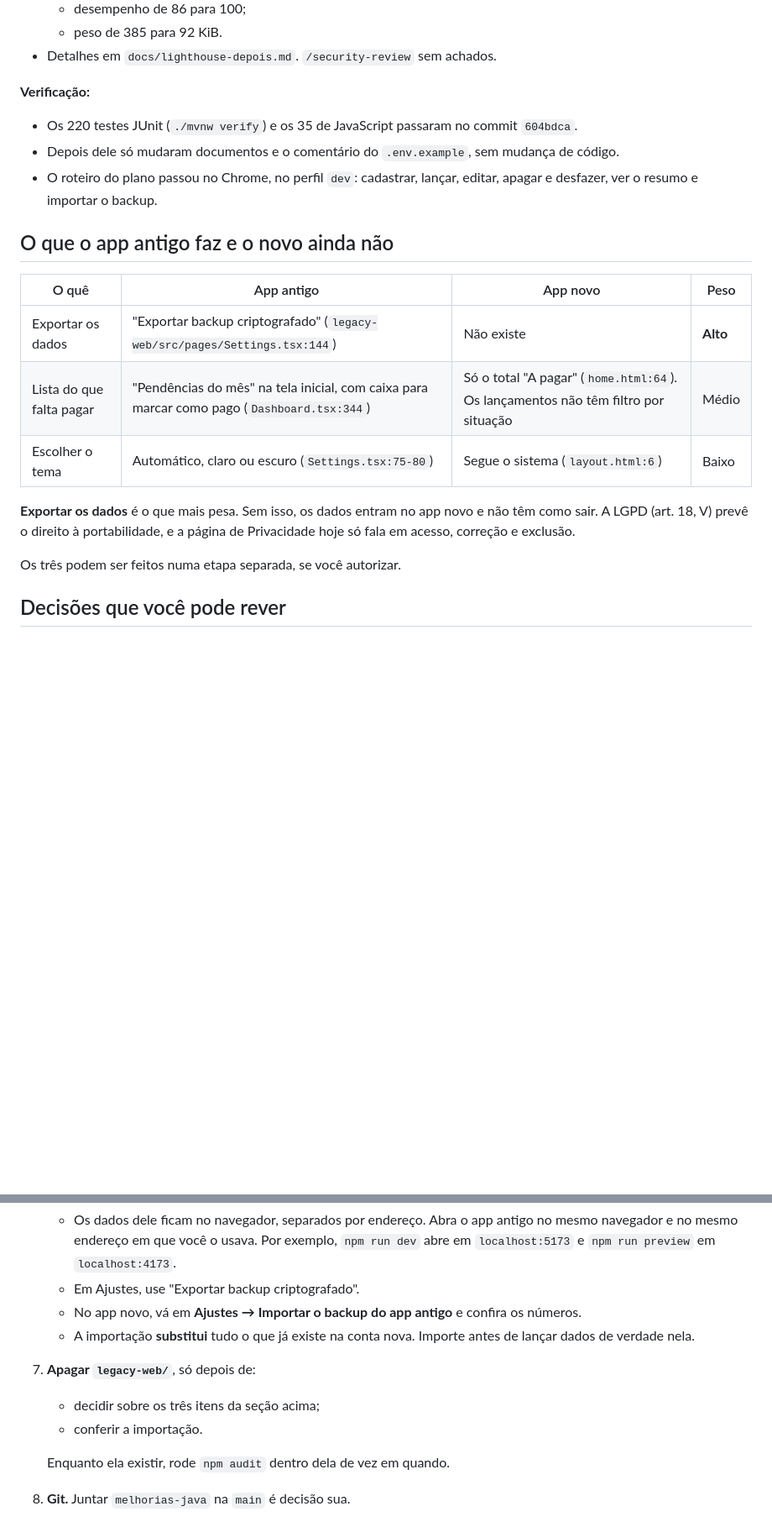
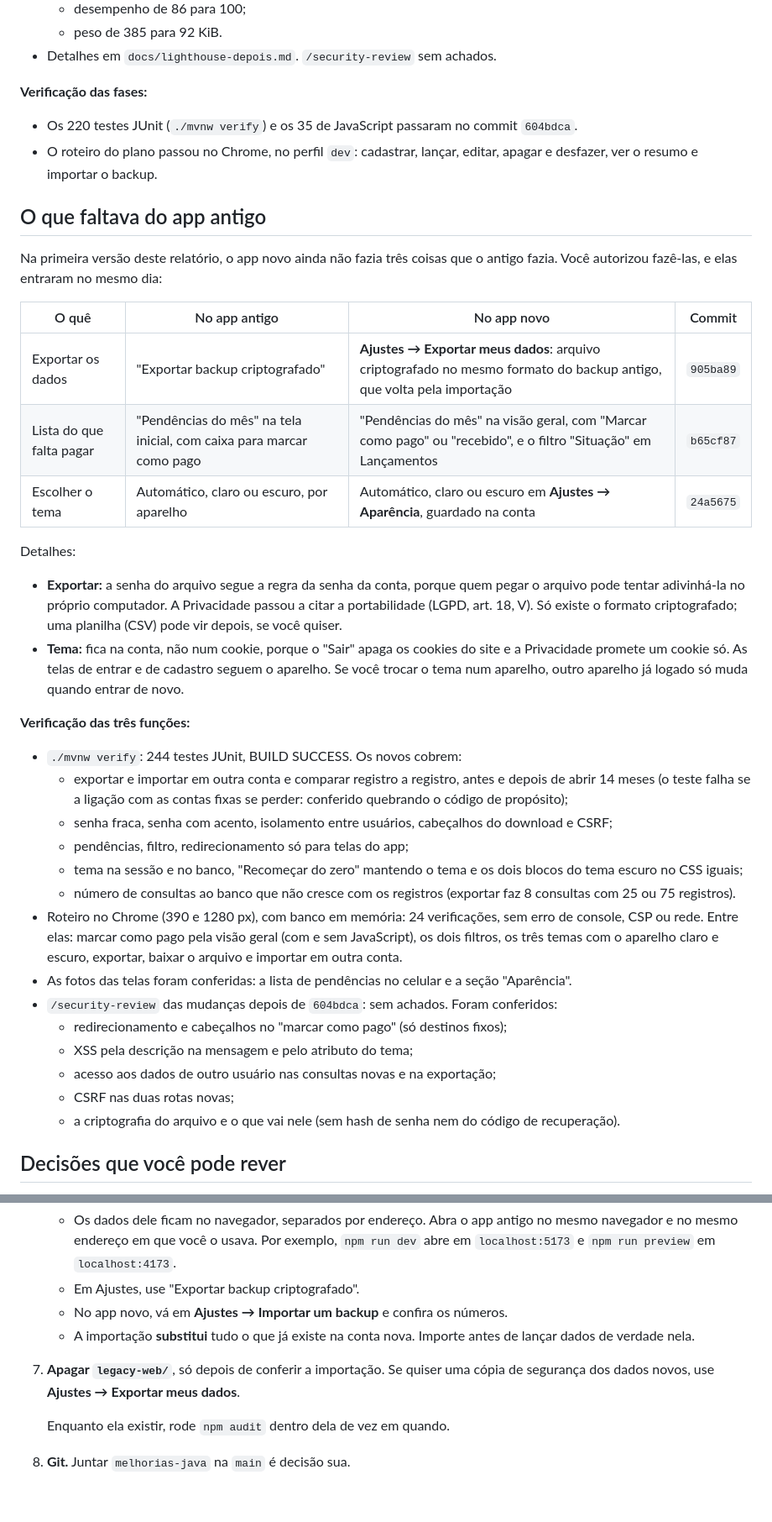
Before and after one commit to fabasDev/sistema-de-controle-financeiro, a Markdown page: docs/entrega-final.md, 2 parts joined by grey strips. Shown at 84% size. Rendered like a GitHub page; blank space fills up the shorter version.

Commit message:
Atualiza a Entrega final com as três funções que faltavam do app antigo
O relatório dizia que o legacy-web/ não podia ser apagado por causa de
três funções que faltavam. Elas entraram (exportar os dados, pendências
do mês e escolha de tema), então o relatório agora diz o que mudou, como
foi verificado (244 testes, roteiro no Chrome, revisão de segurança sem
achados) e que o legacy-web/ pode sair depois de conferir a importação.

Co-Authored-By: Claude Opus 5.5 <noreply@anthropic.com>

```diff
--- a/docs/entrega-final.md
+++ b/docs/entrega-final.md
@@ -46,22 +46,39 @@ O `legacy-web/` **ainda não deve ser apagado**. O plano diz que ele fica até o
   - peso de 385 para 92 KiB.
 - Detalhes em `docs/lighthouse-depois.md`. `/security-review` sem achados.
 
-**Verificação:**
+**Verificação das fases:**
 - Os 220 testes JUnit (`./mvnw verify`) e os 35 de JavaScript passaram no commit `604bdca`.
-- Depois dele só mudaram documentos e o comentário do `.env.example`, sem mudança de código.
 - O roteiro do plano passou no Chrome, no perfil `dev`: cadastrar, lançar, editar, apagar e desfazer, ver o resumo e importar o backup.
 
-## O que o app antigo faz e o novo ainda não
+## O que faltava do app antigo
 
-| O quê | App antigo | App novo | Peso |
+Na primeira versão deste relatório, o app novo ainda não fazia três coisas que o antigo fazia. Você autorizou fazê-las, e elas entraram no mesmo dia:
+
+| O quê | No app antigo | No app novo | Commit |
 |---|---|---|---|
-| Exportar os dados | "Exportar backup criptografado" (`legacy-web/src/pages/Settings.tsx:144`) | Não existe | **Alto** |
-| Lista do que falta pagar | "Pendências do mês" na tela inicial, com caixa para marcar como pago (`Dashboard.tsx:344`) | Só o total "A pagar" (`home.html:64`). Os lançamentos não têm filtro por situação | Médio |
-| Escolher o tema | Automático, claro ou escuro (`Settings.tsx:75-80`) | Segue o sistema (`layout.html:6`) | Baixo |
+| Exportar os dados | "Exportar backup criptografado" | **Ajustes → Exportar meus dados**: arquivo criptografado no mesmo formato do backup antigo, que volta pela importação | `905ba89` |
+| Lista do que falta pagar | "Pendências do mês" na tela inicial, com caixa para marcar como pago | "Pendências do mês" na visão geral, com "Marcar como pago" ou "recebido", e o filtro "Situação" em Lançamentos | `b65cf87` |
+| Escolher o tema | Automático, claro ou escuro, por aparelho | Automático, claro ou escuro em **Ajustes → Aparência**, guardado na conta | `24a5675` |
 
-**Exportar os dados** é o que mais pesa. Sem isso, os dados entram no app novo e não têm como sair. A LGPD (art. 18, V) prevê o direito à portabilidade, e a página de Privacidade hoje só fala em acesso, correção e exclusão.
+Detalhes:
+- **Exportar:** a senha do arquivo segue a regra da senha da conta, porque quem pegar o arquivo pode tentar adivinhá-la no próprio computador. A Privacidade passou a citar a portabilidade (LGPD, art. 18, V). Só existe o formato criptografado; uma planilha (CSV) pode vir depois, se você quiser.
+- **Tema:** fica na conta, não num cookie, porque o "Sair" apaga os cookies do site e a Privacidade promete um cookie só. As telas de entrar e de cadastro seguem o aparelho. Se você trocar o tema num aparelho, outro aparelho já logado só muda quando entrar de novo.
 
-Os três podem ser feitos numa etapa separada, se você autorizar.
+**Verificação das três funções:**
+- `./mvnw verify`: 244 testes JUnit, BUILD SUCCESS. Os novos cobrem:
+  - exportar e importar em outra conta e comparar registro a registro, antes e depois de abrir 14 meses (o teste falha se a ligação com as contas fixas se perder: conferido quebrando o código de propósito);
+  - senha fraca, senha com acento, isolamento entre usuários, cabeçalhos do download e CSRF;
+  - pendências, filtro, redirecionamento só para telas do app;
+  - tema na sessão e no banco, "Recomeçar do zero" mantendo o tema e os dois blocos do tema escuro no CSS iguais;
+  - número de consultas ao banco que não cresce com os registros (exportar faz 8 consultas com 25 ou 75 registros).
+- Roteiro no Chrome (390 e 1280 px), com banco em memória: 24 verificações, sem erro de console, CSP ou rede. Entre elas: marcar como pago pela visão geral (com e sem JavaScript), os dois filtros, os três temas com o aparelho claro e escuro, exportar, baixar o arquivo e importar em outra conta.
+- As fotos das telas foram conferidas: a lista de pendências no celular e a seção "Aparência".
+- `/security-review` das mudanças depois de `604bdca`: sem achados. Foram conferidos:
+  - redirecionamento e cabeçalhos no "marcar como pago" (só destinos fixos);
+  - XSS pela descrição na mensagem e pelo atributo do tema;
+  - acesso aos dados de outro usuário nas consultas novas e na exportação;
+  - CSRF nas duas rotas novas;
+  - a criptografia do arquivo e o que vai nele (sem hash de senha nem do código de recuperação).
 
 ## Decisões que você pode rever
 
@@ -114,12 +131,10 @@ Nesta ordem:
 6. **Trazer os dados do app antigo.**
    - Os dados dele ficam no navegador, separados por endereço. Abra o app antigo no mesmo navegador e no mesmo endereço em que você o usava. Por exemplo, `npm run dev` abre em `localhost:5173` e `npm run preview` em `localhost:4173`.
    - Em Ajustes, use "Exportar backup criptografado".
-   - No app novo, vá em **Ajustes → Importar o backup do app antigo** e confira os números.
+   - No app novo, vá em **Ajustes → Importar um backup** e confira os números.
    - A importação **substitui** tudo o que já existe na conta nova. Importe antes de lançar dados de verdade nela.
 
-7. **Apagar `legacy-web/`**, só depois de:
-   - decidir sobre os três itens da seção acima;
-   - conferir a importação.
+7. **Apagar `legacy-web/`**, só depois de conferir a importação. Se quiser uma cópia de segurança dos dados novos, use **Ajustes → Exportar meus dados**.
 
    Enquanto ela existir, rode `npm audit` dentro dela de vez em quando.
 
```
Also changed, not shown: other parts of docs/entrega-final.md (+1 -1 lines), docs/plano.md (+1 -1 lines).
